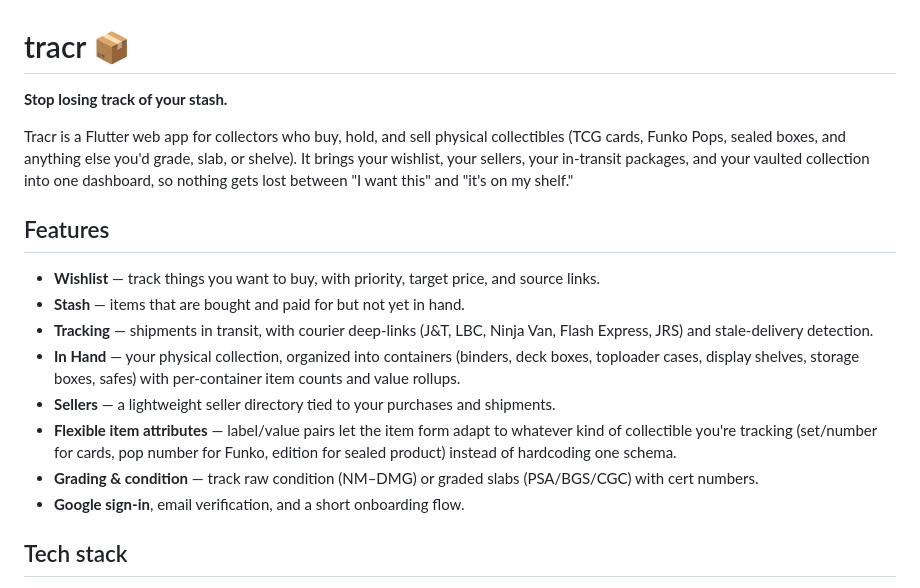
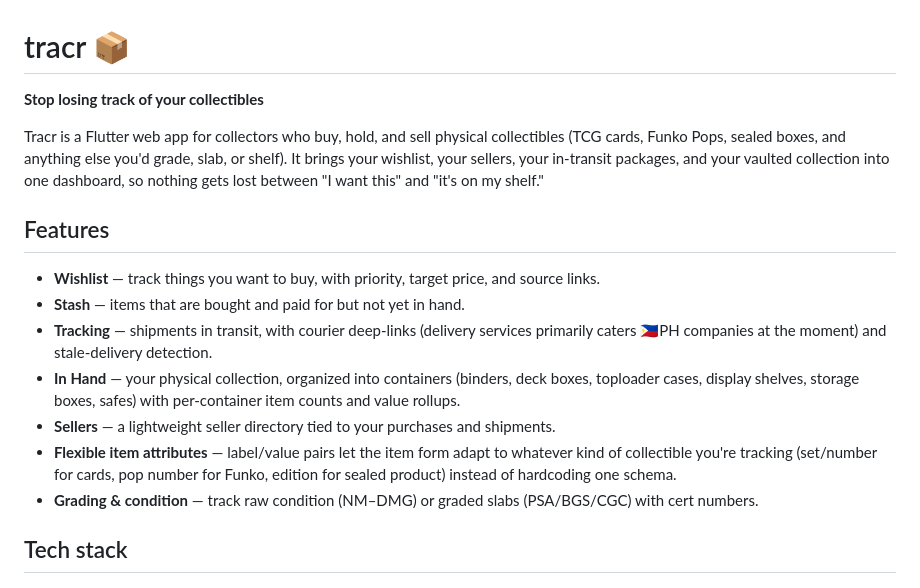
Before and after one commit to jasperlawrencee/tracr, a Markdown page: README.md, the part around the change. Rendered like a GitHub page.

```diff
--- a/README.md
+++ b/README.md
@@ -1,10 +1,10 @@
 # tracr 📦
 
-**Stop losing track of your stash.**
+**Stop losing track of your collectibles**
 
 Tracr is a Flutter web app for collectors who buy, hold, and sell physical
 collectibles (TCG cards, Funko Pops, sealed boxes, and anything else you'd
-grade, slab, or shelve). It brings your wishlist, your sellers, your
+grade, slab, or shelf). It brings your wishlist, your sellers, your
 in-transit packages, and your vaulted collection into one dashboard, so
 nothing gets lost between "I want this" and "it's on my shelf."
 
@@ -13,8 +13,7 @@ nothing gets lost between "I want this" and "it's on my shelf."
 - **Wishlist** — track things you want to buy, with priority, target price,
   and source links.
 - **Stash** — items that are bought and paid for but not yet in hand.
-- **Tracking** — shipments in transit, with courier deep-links (J&T, LBC,
-  Ninja Van, Flash Express, JRS) and stale-delivery detection.
+- **Tracking** — shipments in transit, with courier deep-links (delivery services primarily caters 🇵🇭PH companies at the moment) and stale-delivery detection.
 - **In Hand** — your physical collection, organized into containers
   (binders, deck boxes, toploader cases, display shelves, storage boxes,
   safes) with per-container item counts and value rollups.
@@ -26,7 +25,6 @@ nothing gets lost between "I want this" and "it's on my shelf."
   one schema.
 - **Grading & condition** — track raw condition (NM–DMG) or graded slabs
   (PSA/BGS/CGC) with cert numbers.
-- **Google sign-in**, email verification, and a short onboarding flow.
 
 ## Tech stack
 
```
